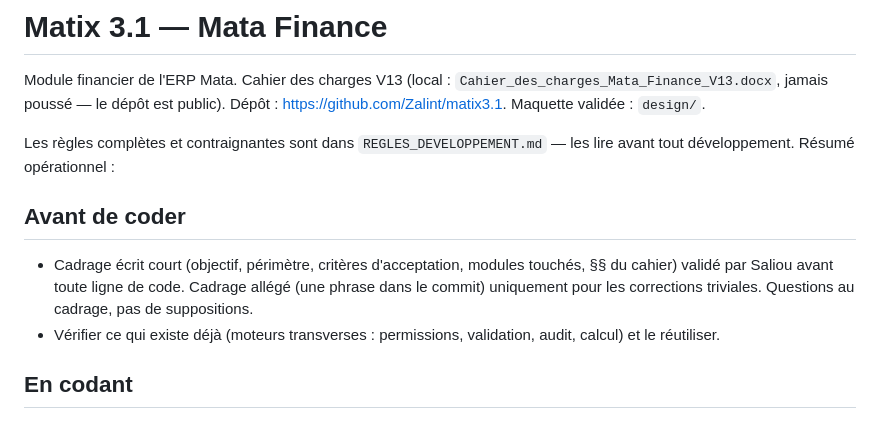
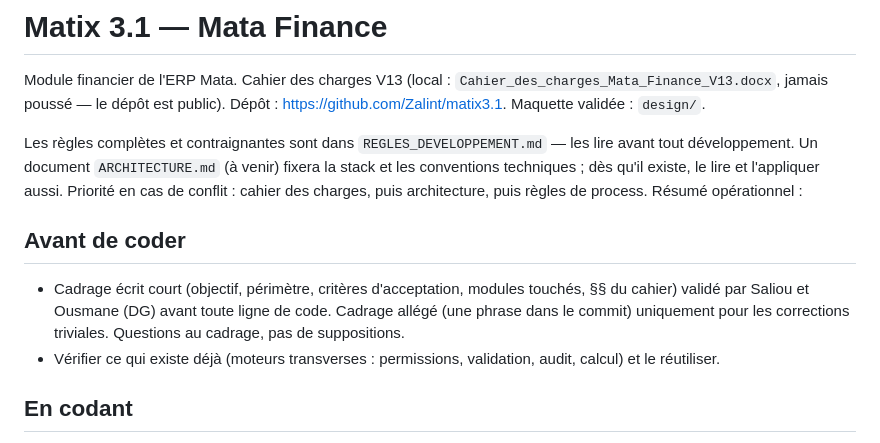
Before and after one commit to Zalint/matix3.1, a Markdown page: CLAUDE.md, the part around the change. GitHub-like rendering.

```diff
--- a/CLAUDE.md
+++ b/CLAUDE.md
@@ -2,10 +2,10 @@
 
 Module financier de l'ERP Mata. Cahier des charges V13 (local : `Cahier_des_charges_Mata_Finance_V13.docx`, jamais poussé — le dépôt est public). Dépôt : https://github.com/Zalint/matix3.1. Maquette validée : `design/`.
 
-Les règles complètes et contraignantes sont dans `REGLES_DEVELOPPEMENT.md` — les lire avant tout développement. Résumé opérationnel :
+Les règles complètes et contraignantes sont dans `REGLES_DEVELOPPEMENT.md` — les lire avant tout développement. Un document `ARCHITECTURE.md` (à venir) fixera la stack et les conventions techniques ; dès qu'il existe, le lire et l'appliquer aussi. Priorité en cas de conflit : cahier des charges, puis architecture, puis règles de process. Résumé opérationnel :
 
 ## Avant de coder
-- Cadrage écrit court (objectif, périmètre, critères d'acceptation, modules touchés, §§ du cahier) validé par Saliou avant toute ligne de code. Cadrage allégé (une phrase dans le commit) uniquement pour les corrections triviales. Questions au cadrage, pas de suppositions.
+- Cadrage écrit court (objectif, périmètre, critères d'acceptation, modules touchés, §§ du cahier) validé par Saliou et Ousmane (DG) avant toute ligne de code. Cadrage allégé (une phrase dans le commit) uniquement pour les corrections triviales. Questions au cadrage, pas de suppositions.
 - Vérifier ce qui existe déjà (moteurs transverses : permissions, validation, audit, calcul) et le réutiliser.
 
 ## En codant
```
Also changed, not shown: REGLES_DEVELOPPEMENT.md (+4 -2 lines).
